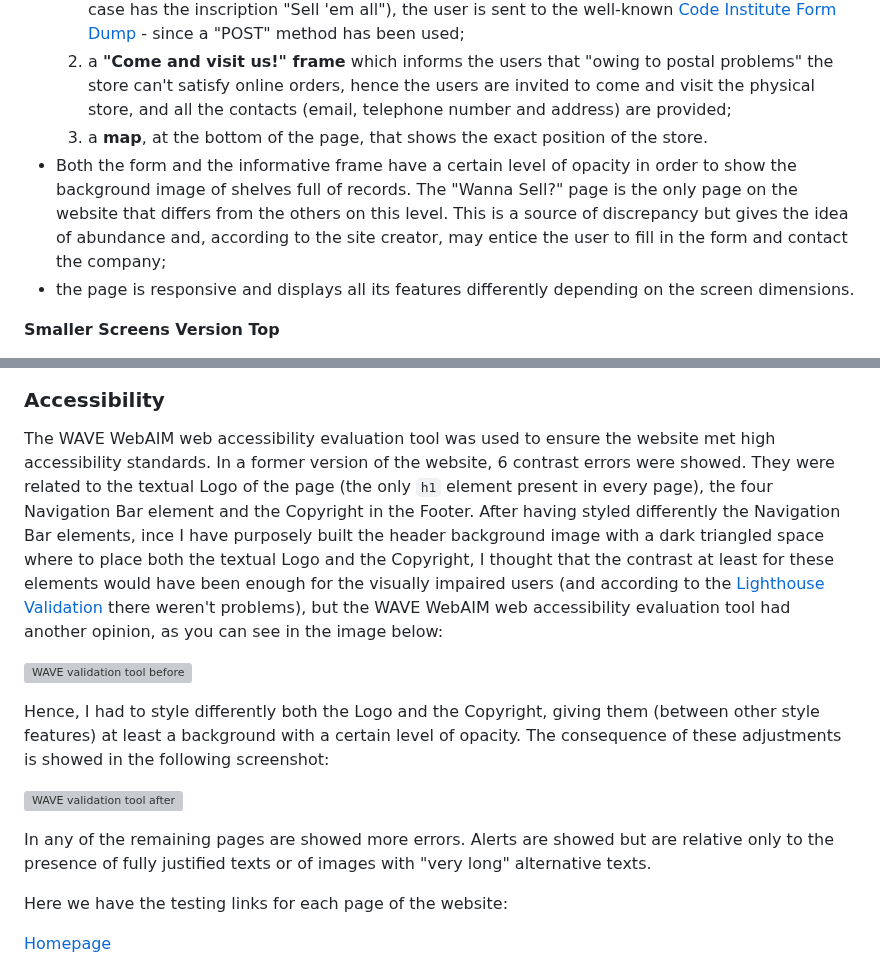
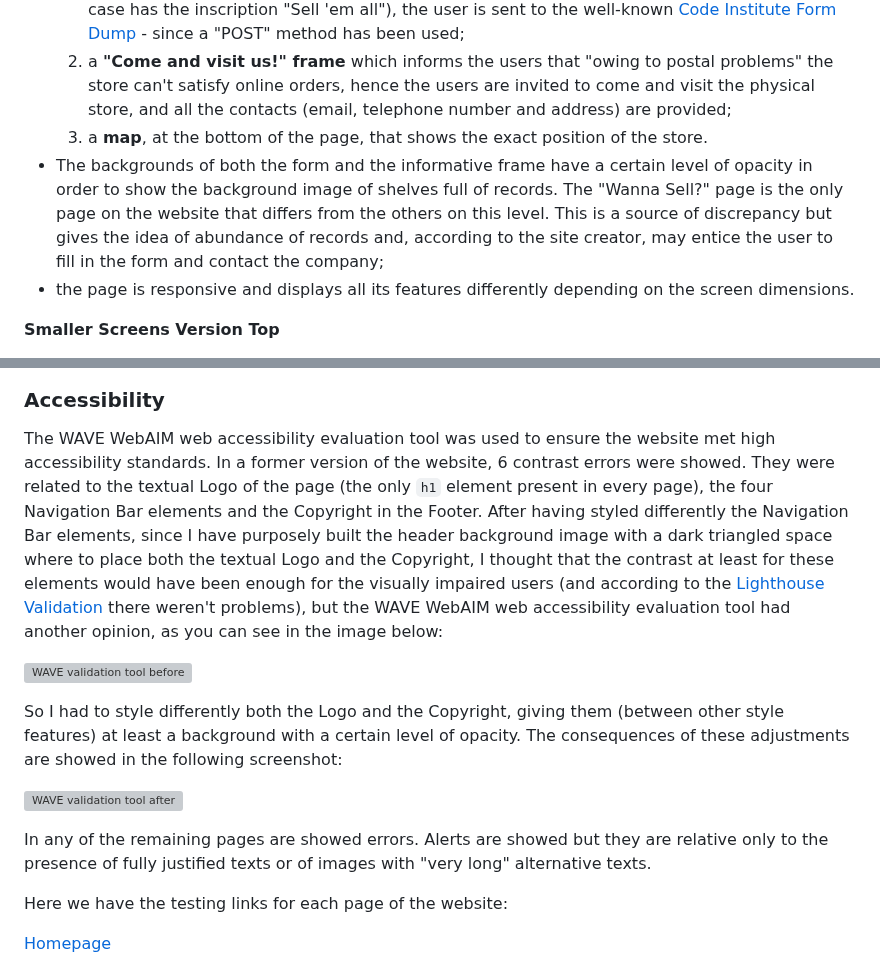
Before and after one commit to Gianlooca/alteramusica, a Markdown page: README.md, 2 parts joined by grey strips. GitHub-like rendering; grey boxes are pictures that could not be loaded.

Commit message:
Adjust text and fix typos in accessibility section of README.md

```diff
--- a/README.md
+++ b/README.md
@@ -397,7 +397,7 @@ This structure is identical in the [Records](#records) page. These informations
     1. a full functioning **"Wanna Sell?" form** (with required and non-required information) to fill in for users interested in selling; once filled in and clicked on the "Submit" button (which in this case has the inscription "Sell 'em all"), the user is sent to the well-known [Code Institute Form Dump](https://formdump.codeinstitute.net/) - since a "POST" method has been used;
     2. a **"Come and visit us!" frame** which informs the users that "owing to postal problems" the store can't satisfy online orders, hence the users are invited to come and visit the physical store, and all the contacts (email, telephone number and address) are provided;
     3. a **map**, at the bottom of the page, that shows the exact position of the store.
-- Both the form and the informative frame have a certain level of opacity in order to show the background image of shelves full of records. The "Wanna Sell?" page is the only page on the website that differs from the others on this level. This is a source of discrepancy but gives the idea of abundance and, according to the site creator, may entice the user to fill in the form and contact the company;
+- The backgrounds of both the form and the informative frame have a certain level of opacity in order to show the background image of shelves full of records. The "Wanna Sell?" page is the only page on the website that differs from the others on this level. This is a source of discrepancy but gives the idea of abundance of records and, according to the site creator, may entice the user to fill in the form and contact the company;
 - the page is responsive and displays all its features differently depending on the screen dimensions.
 
 **Smaller Screens Version Top**
@@ -471,15 +471,15 @@ All pages have been validated (both by URI and text input) with no errors and on
 <br>
 
 ### Accessibility
-The WAVE WebAIM web accessibility evaluation tool was used to ensure the website met high accessibility standards. In a former version of the website, 6 contrast errors were showed. They were related to the textual Logo of the page (the only `h1` element present in every page), the four Navigation Bar element and the Copyright in the Footer. After having styled differently the Navigation Bar elements, ince I have purposely built the header background image with a dark triangled space where to place both the textual Logo and the Copyright, I thought that the contrast at least for these elements would have been enough for the visually impaired users (and according to the [Lighthouse Validation](#lighthouse-validation) there weren't problems), but the  WAVE WebAIM web accessibility evaluation tool had another opinion, as you can see in the image below:
+The WAVE WebAIM web accessibility evaluation tool was used to ensure the website met high accessibility standards. In a former version of the website, 6 contrast errors were showed. They were related to the textual Logo of the page (the only `h1` element present in every page), the four Navigation Bar elements and the Copyright in the Footer. After having styled differently the Navigation Bar elements, since I have purposely built the header background image with a dark triangled space where to place both the textual Logo and the Copyright, I thought that the contrast at least for these elements would have been enough for the visually impaired users (and according to the [Lighthouse Validation](#lighthouse-validation) there weren't problems), but the  WAVE WebAIM web accessibility evaluation tool had another opinion, as you can see in the image below:
 
 ![WAVE validation tool before](docs/validation/wave-before.png)
 
-Hence, I had to style differently both the Logo and the Copyright, giving them (between other style features) at least a background with a certain level of opacity. The consequence of these adjustments is showed in the following screenshot:
+So I had to style differently both the Logo and the Copyright, giving them (between other style features) at least a background with a certain level of opacity. The consequences of these adjustments are showed in the following screenshot:
 
 ![WAVE validation tool after](docs/validation/wave-after.png)
 
-In any of the remaining pages are showed more errors. Alerts are showed but are relative only to the presence of fully justified texts or of images with "very long" alternative texts.
+In any of the remaining pages are showed errors. Alerts are showed but they are relative only to the presence of fully justified texts or of images with "very long" alternative texts.
 
 Here we have the testing links for each page of the website:
 
```
